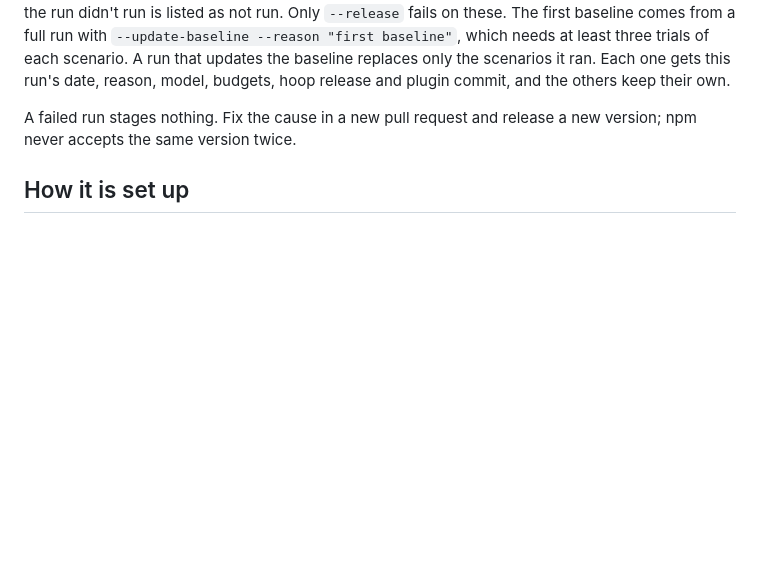
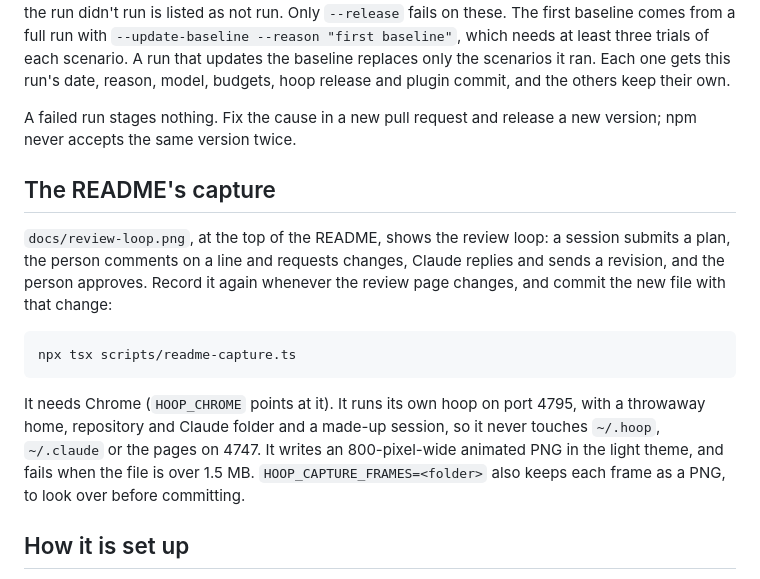
Before and after one commit to ankurjain-nitrr/hoop, a Markdown page: docs/RELEASING.md, the part around the change. Drawn GitHub-style; blank space fills up the shorter version.

````diff
--- a/docs/RELEASING.md
+++ b/docs/RELEASING.md
@@ -61,6 +61,23 @@ reason, model, budgets, hoop release and plugin commit, and the others keep thei
 A failed run stages nothing. Fix the cause in a new pull request and release a new version; npm
 never accepts the same version twice.
 
+## The README's capture
+
+`docs/review-loop.png`, at the top of the README, shows the review loop: a session submits a plan,
+the person comments on a line and requests changes, Claude replies and sends a revision, and the
+person approves. Record it again whenever the review page changes, and commit the new file with
+that change:
+
+```sh
+npx tsx scripts/readme-capture.ts
+```
+
+It needs Chrome (`HOOP_CHROME` points at it). It runs its own hoop on port 4795, with a throwaway
+home, repository and Claude folder and a made-up session, so it never touches `~/.hoop`,
+`~/.claude` or the pages on 4747. It writes an 800-pixel-wide animated PNG in the light theme, and
+fails when the file is over 1.5 MB. `HOOP_CAPTURE_FRAMES=<folder>` also keeps each frame as a PNG,
+to look over before committing.
+
 ## How it is set up
 
 - The npm account `ankurjain-nitrr` has two-factor authentication on.
````
Also changed, not shown: README.md (+2 -0 lines), docs/review-loop.png (added), 1 other file.
